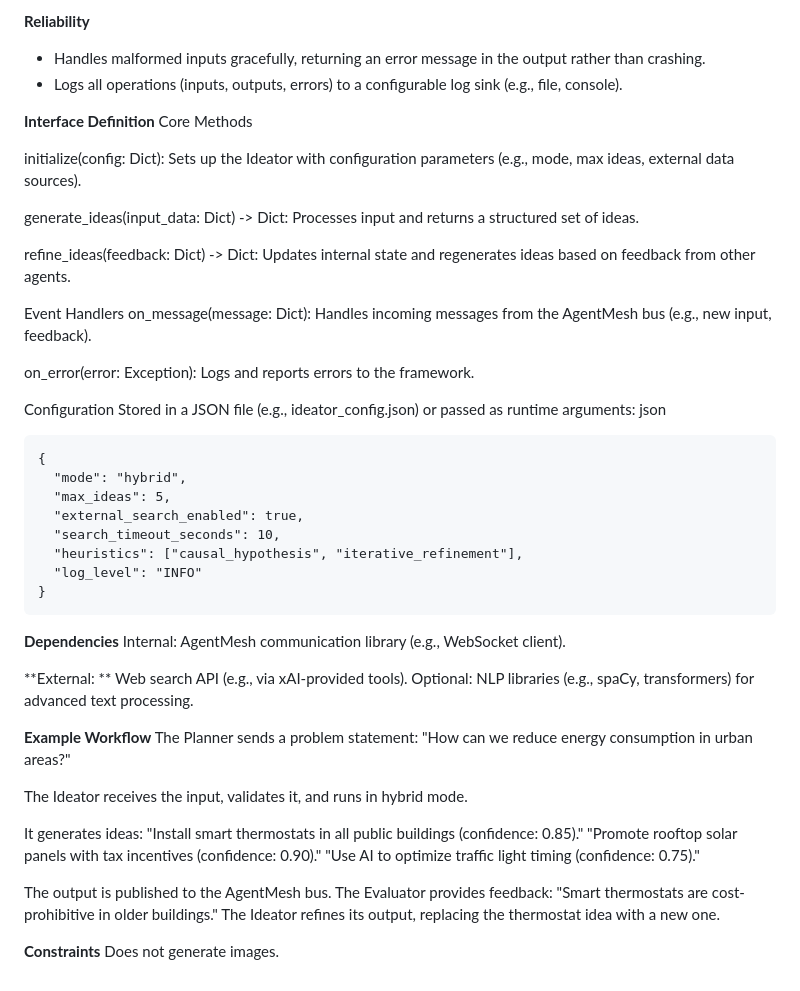
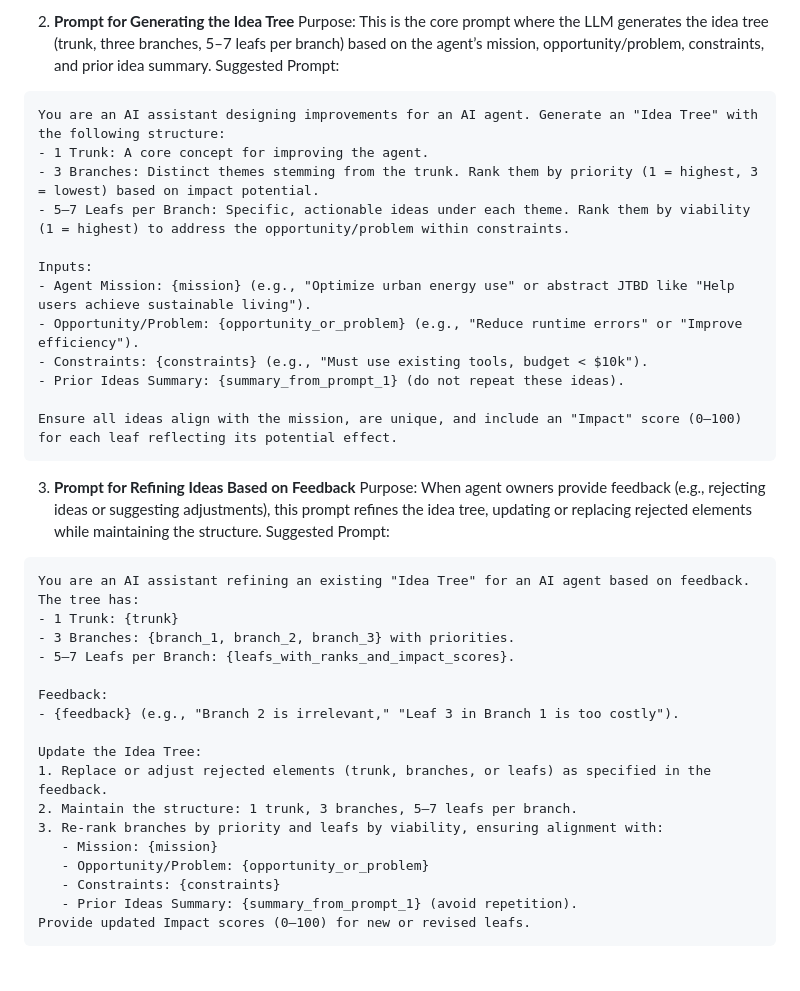
Before and after one commit to jeffrschneider/AgentMesh, a Markdown page: Ideator/spec.md, the part around the change printed below. GitHub-like rendering.

````diff
--- a/Ideator/spec.md
+++ b/Ideator/spec.md
@@ -72,56 +57,42 @@ json
-**Reliability**
-- Handles malformed inputs gracefully, returning an error message in the output rather than crashing.
-- Logs all operations (inputs, outputs, errors) to a configurable log sink (e.g., file, console).
-
-**Interface Definition**
-Core Methods
-
-initialize(config: Dict): Sets up the Ideator with configuration parameters (e.g., mode, max ideas, external data sources).
-
-generate_ideas(input_data: Dict) -> Dict: Processes input and returns a structured set of ideas.
-
-refine_ideas(feedback: Dict) -> Dict: Updates internal state and regenerates ideas based on feedback from other agents.
-
-Event Handlers
-on_message(message: Dict): Handles incoming messages from the AgentMesh bus (e.g., new input, feedback).
-
-on_error(error: Exception): Logs and reports errors to the framework.
-
-Configuration
-Stored in a JSON file (e.g., ideator_config.json) or passed as runtime arguments:
-json
+2. **Prompt for Generating the Idea Tree**
+Purpose: This is the core prompt where the LLM generates the idea tree (trunk, three branches, 5–7 leafs per branch) based on the agent’s mission, opportunity/problem, constraints, and prior idea summary.
+Suggested Prompt:
 
 ```
-{
-  "mode": "hybrid",
-  "max_ideas": 5,
-  "external_search_enabled": true,
-  "search_timeout_seconds": 10,
-  "heuristics": ["causal_hypothesis", "iterative_refinement"],
-  "log_level": "INFO"
-}
+You are an AI assistant designing improvements for an AI agent. Generate an "Idea Tree" with the following structure:
+- 1 Trunk: A core concept for improving the agent.
+- 3 Branches: Distinct themes stemming from the trunk. Rank them by priority (1 = highest, 3 = lowest) based on impact potential.
+- 5–7 Leafs per Branch: Specific, actionable ideas under each theme. Rank them by viability (1 = highest) to address the opportunity/problem within constraints.
+
+Inputs:
+- Agent Mission: {mission} (e.g., "Optimize urban energy use" or abstract JTBD like "Help users achieve sustainable living").
+- Opportunity/Problem: {opportunity_or_problem} (e.g., "Reduce runtime errors" or "Improve efficiency").
+- Constraints: {constraints} (e.g., "Must use existing tools, budget < $10k").
+- Prior Ideas Summary: {summary_from_prompt_1} (do not repeat these ideas).
+
+Ensure all ideas align with the mission, are unique, and include an "Impact" score (0–100) for each leaf reflecting its potential effect.
 ```
 
-**Dependencies**
-Internal: AgentMesh communication library (e.g., WebSocket client).
+3. **Prompt for Refining Ideas Based on Feedback**
+Purpose: When agent owners provide feedback (e.g., rejecting ideas or suggesting adjustments), this prompt refines the idea tree, updating or replacing rejected elements while maintaining the structure.
+Suggested Prompt:
 
-**External: **
-Web search API (e.g., via xAI-provided tools).
-Optional: NLP libraries (e.g., spaCy, transformers) for advanced text processing.
+```
+You are an AI assistant refining an existing "Idea Tree" for an AI agent based on feedback. The tree has:
+- 1 Trunk: {trunk}
+- 3 Branches: {branch_1, branch_2, branch_3} with priorities.
+- 5–7 Leafs per Branch: {leafs_with_ranks_and_impact_scores}.
 
-**Example Workflow**
-The Planner sends a problem statement: "How can we reduce energy consumption in urban areas?"
+Feedback:
+- {feedback} (e.g., "Branch 2 is irrelevant," "Leaf 3 in Branch 1 is too costly").
 
-The Ideator receives the input, validates it, and runs in hybrid mode.
-
-It generates ideas:
-"Install smart thermostats in all public buildings (confidence: 0.85)."
-"Promote rooftop solar panels with tax incentives (confidence: 0.90)."
-"Use AI to optimize traffic light timing (confidence: 0.75)."
-
-The output is published to the AgentMesh bus.
-The Evaluator provides feedback: "Smart thermostats are cost-prohibitive in older buildings."
-The Ideator refines its output, replacing the thermostat idea with a new one.
-
-**Constraints**
-Does not generate images.
+Update the Idea Tree:
+1. Replace or adjust rejected elements (trunk, branches, or leafs) as specified in the feedback.
+2. Maintain the structure: 1 trunk, 3 branches, 5–7 leafs per branch.
+3. Re-rank branches by priority and leafs by viability, ensuring alignment with:
+   - Mission: {mission}
+   - Opportunity/Problem: {opportunity_or_problem}
+   - Constraints: {constraints}
+   - Prior Ideas Summary: {summary_from_prompt_1} (avoid repetition).
+Provide updated Impact scores (0–100) for new or revised leafs.
+```
````
Also changed, not shown: other parts of Ideator/spec.md (+44 -59 lines).
